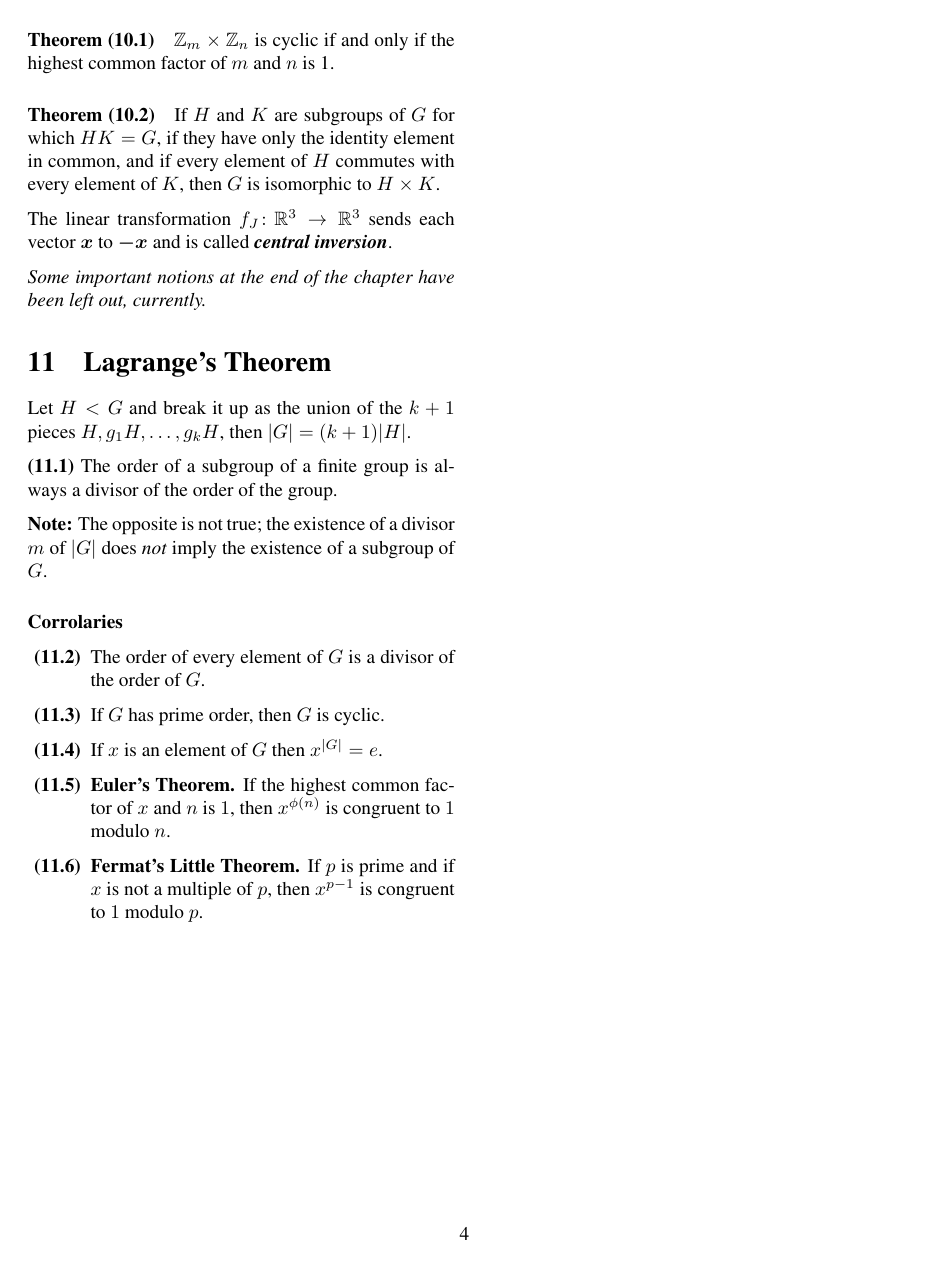
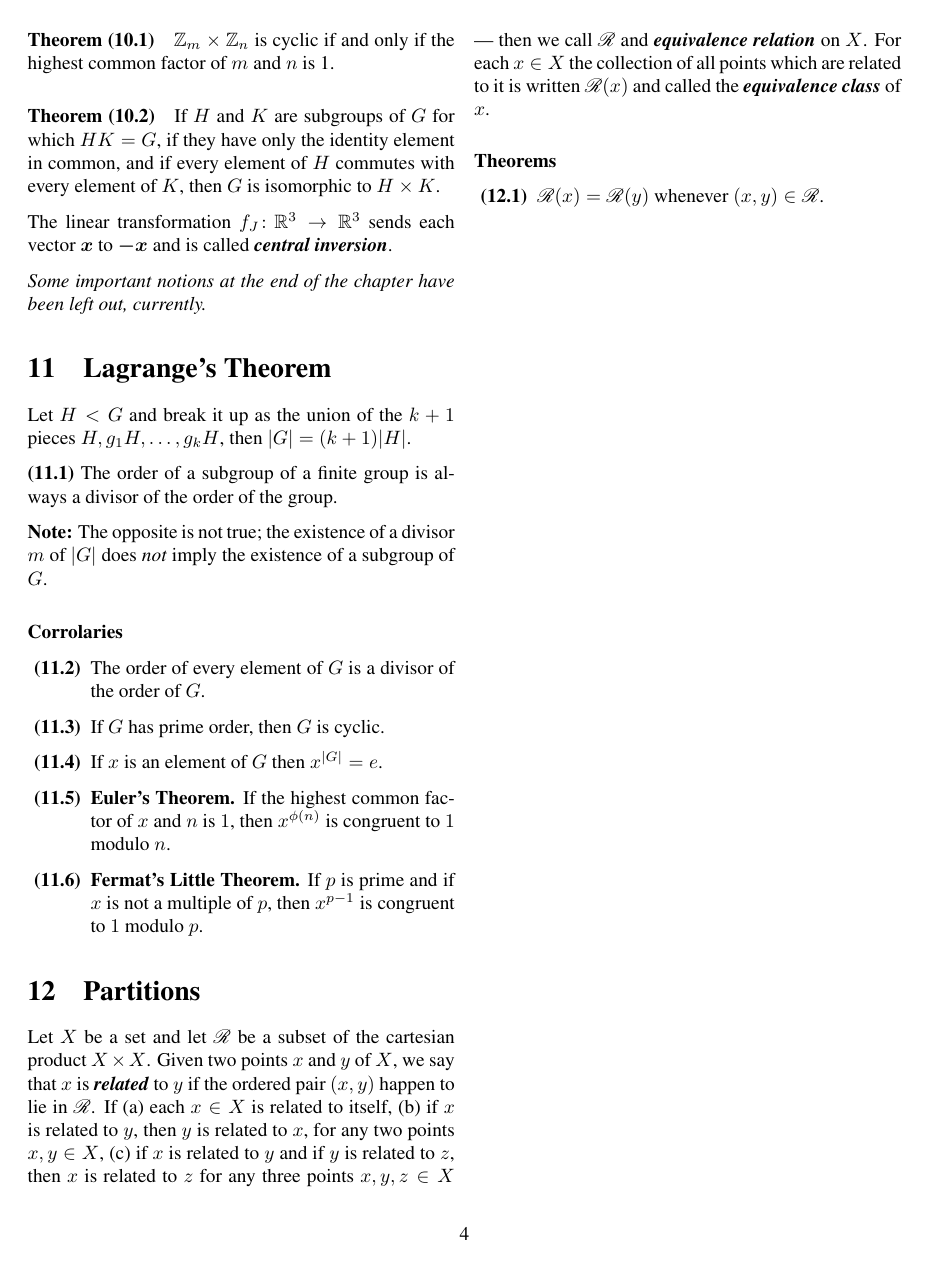
Before and after one commit to cslarsen/armstrong-notes, a LaTeX document (armstrong-notes.tex, which reads preamble.tex): page 4 of 4. Compiled offline with pdfLaTeX.

Commit message:
Chapter 12

```diff
--- a/armstrong-notes.tex
+++ b/armstrong-notes.tex
@@ -316,7 +316,24 @@
     \item[\theorem{11.6}] \textbf{Fermat's Little Theorem.} If $p$ is prime and
       if $x$ is not a multiple of $p$, then $x^{p-1}$ is congruent to $1$
       modulo $p$.
+  \end{itemize}
 
+  \section{Partitions}
+  Let $X$ be a set and let $\mathscr{R}$ be a subset of the cartesian product
+  $X\times X$. Given two points $x$ and $y$ of $X$, we say that $x$ is
+  \textbf{\textit{related}} to $y$ if the ordered pair $(x,y)$ happen to lie in
+  $\mathscr{R}$. If (a) each $x\in X$ is related to itself, (b) if $x$ is related
+  to $y$, then $y$ is related to $x$, for any two points $x,y \in X$, (c) if
+  $x$ is related to $y$ and if $y$ is related to $z$, then $x$ is related to
+  $z$ for any three points $x,y,z \in X$ --- then we call $\mathscr{R}$ and
+  \textbf{\textit{equivalence relation}} on $X$. For each $x\in X$ the
+  collection of all points which are related to it is written $\mathscr{R}(x)$
+  and called the \textbf{\textit{equivalence class}} of $x$.
+
+  \paragraph{Theorems}
+  \begin{itemize}[leftmargin=0.45in]
+    \item[\theorem{12.1}] $\mathscr{R}(x) = \mathscr{R}(y)$ whenever $(x,y) \in
+      \mathscr{R}$.
   \end{itemize}
 
 \end{document}
--- a/preamble.tex
+++ b/preamble.tex
@@ -42,3 +42,6 @@
 
 % Bold vector/matrix
 \usepackage{bm}
+
+% Math scripts
+\usepackage{mathrsfs}
```
Also changed, not shown: armstrong-notes.pdf.
